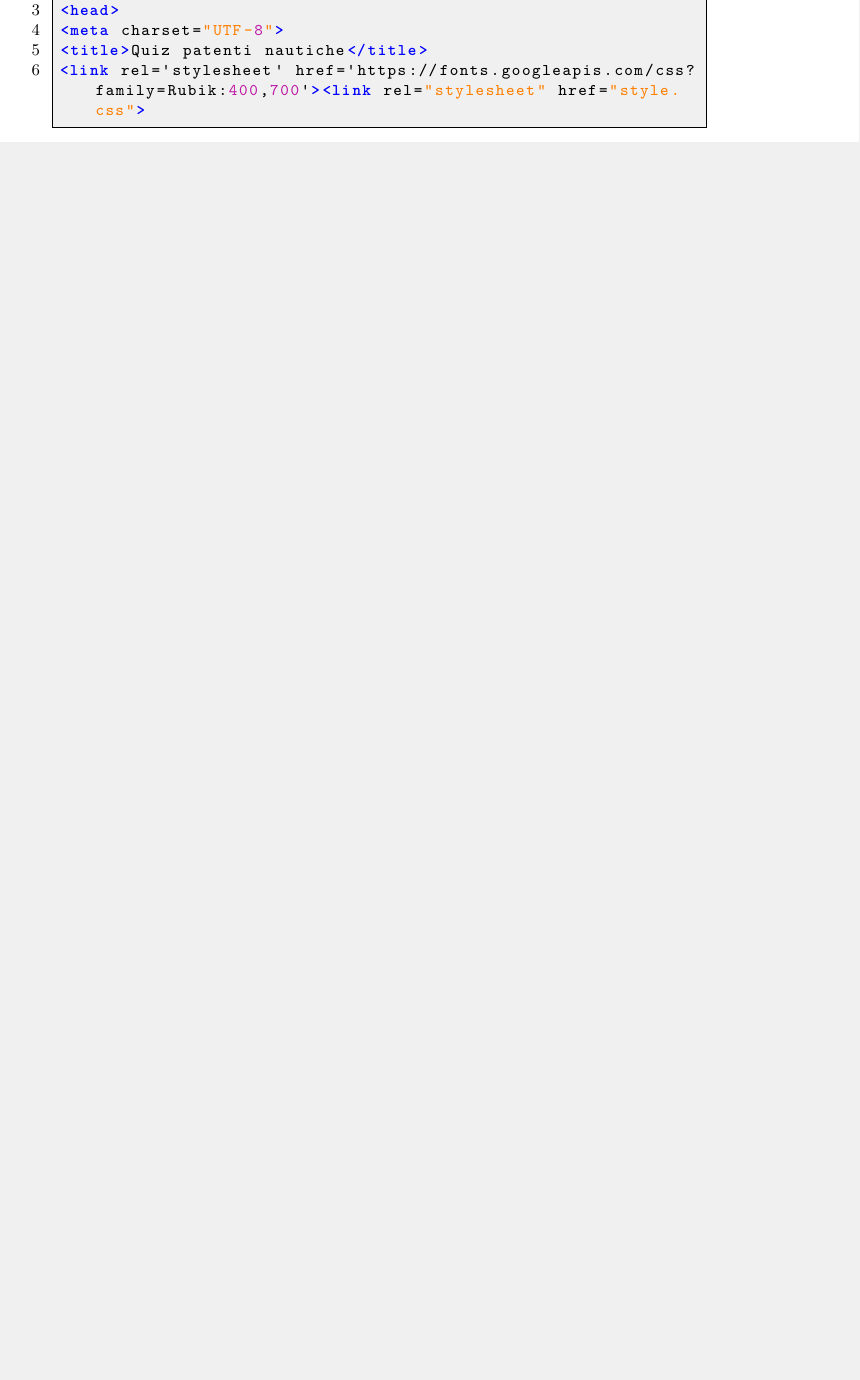
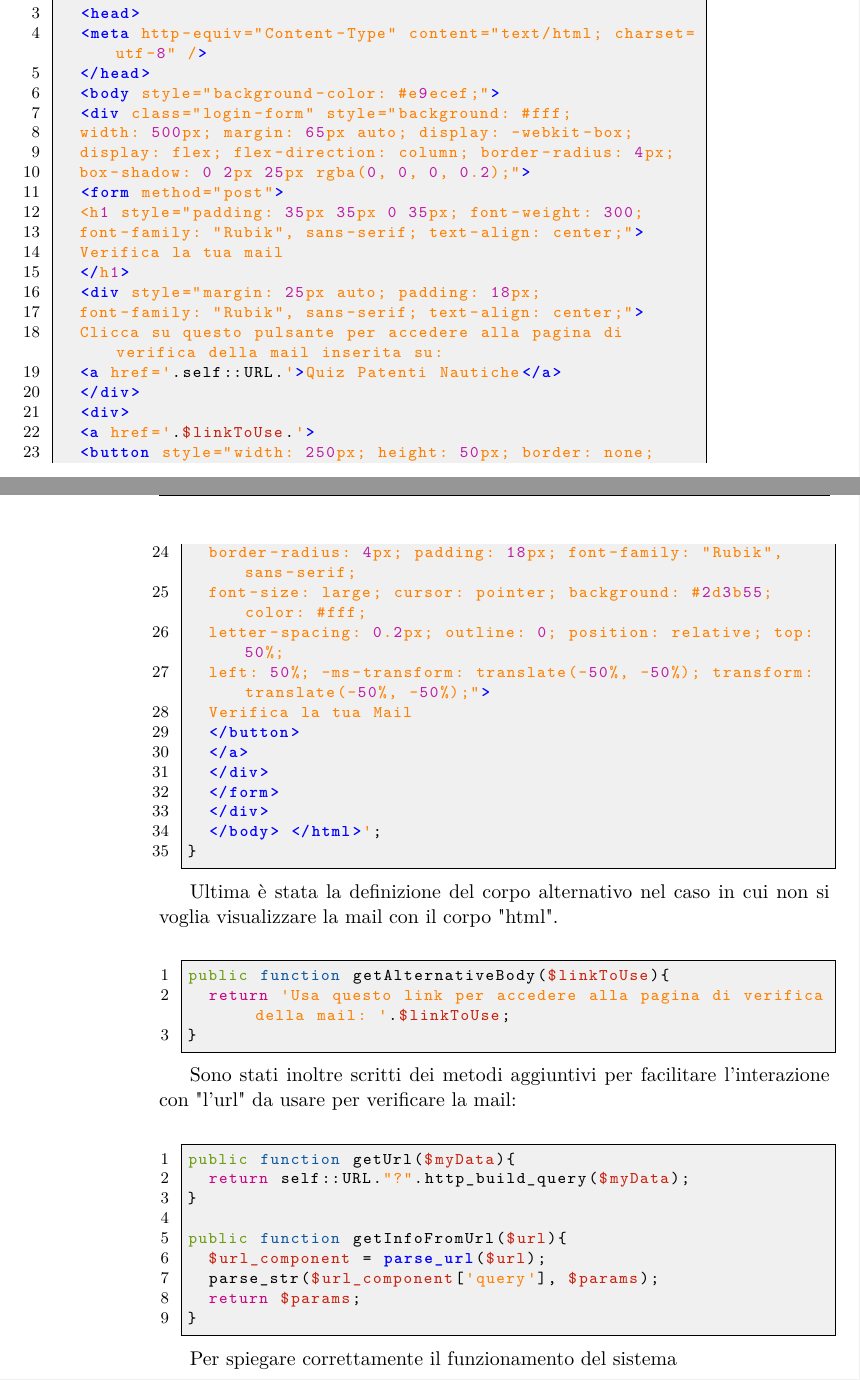
Before and after one commit to R0mb0/Triennial_thesis_of_R0mb0, a LaTeX thesis (Thesis/Thesis.tex, which reads Thesis/Chapters/Cap_4.tex): part of page 22 of 23 before the commit and two parts of pages 24 and 25 of 27 after it, the two joined at a grey line, cut so that both start at the same text, the shorter picture padded with empty space. Compiled offline with pdfLaTeX; a LaTeX package or settings file that is missing is left out.

Commit message:
Proseguimento della scrittura

```diff
--- a/Thesis/Chapters/Cap_4.tex
+++ b/Thesis/Chapters/Cap_4.tex
@@ -31,8 +36 @@ Codice in html (prova)
 
-\begin{lstlisting}[language=html]
-<!DOCTYPE html>
-<html lang="it" >
-<head>
-<meta charset="UTF-8">
-<title>Quiz patenti nautiche</title>
-<link rel='stylesheet' href='https://fonts.googleapis.com/css?family=Rubik:400,700'><link rel="stylesheet" href="style.css">
@@ -39,0 +116,61 @@ Codice in html (prova)
+\begin{lstlisting}[language=php]
+public function getBody($linkToUse){
+	return '<html>
+	<head>
+	<meta http-equiv="Content-Type" content="text/html; charset=utf-8" />
+	</head>
+	<body style="background-color: #e9ecef;">
+	<div class="login-form" style="background: #fff;
+	width: 500px; margin: 65px auto; display: -webkit-box;
+	display: flex; flex-direction: column; border-radius: 4px;
+	box-shadow: 0 2px 25px rgba(0, 0, 0, 0.2);">
+	<form method="post">
+	<h1 style="padding: 35px 35px 0 35px; font-weight: 300;
+	font-family: "Rubik", sans-serif; text-align: center;">
+	Verifica la tua mail
+	</h1>
+	<div style="margin: 25px auto; padding: 18px;
+	font-family: "Rubik", sans-serif; text-align: center;">
+	Clicca su questo pulsante per accedere alla pagina di verifica della mail inserita su:
+	<a href='.self::URL.'>Quiz Patenti Nautiche</a>
+	</div>
+	<div>
+	<a href='.$linkToUse.'>
+	<button style="width: 250px; height: 50px; border: none;
+	border-radius: 4px; padding: 18px; font-family: "Rubik", sans-serif;
+	font-size: large; cursor: pointer; background: #2d3b55; color: #fff;
+	letter-spacing: 0.2px; outline: 0; position: relative; top: 50%;
+	left: 50%; -ms-transform: translate(-50%, -50%); transform: translate(-50%, -50%);">
+	Verifica la tua Mail
+	</button>
+	</a>
+	</div>
+	</form>
+	</div>
+	</body>	</html>';
+}
+ \end{lstlisting}
+
+ Ultima è stata la definizione del corpo alternativo nel caso in cui non si voglia visualizzare la mail con il corpo "html".\\
+
+  \begin{lstlisting}[language=php]
+ public function getAlternativeBody($linkToUse){
+ 	return 'Usa questo link per accedere alla pagina di verifica della mail: '.$linkToUse;
+ }
+  \end{lstlisting}
+
+  Sono stati inoltre scritti dei metodi aggiuntivi per facilitare l'interazione con "l'url" da usare per verificare la mail:\\
+
+ \begin{lstlisting}[language=php]
+   	public function getUrl($myData){
+   		return self::URL."?".http_build_query($myData);
+   	}
+
+   	public function getInfoFromUrl($url){
+   		$url_component = parse_url($url);
+   		parse_str($url_component['query'], $params);
+   		return $params;
+   	}
+ \end{lstlisting}
+
+ Per spiegare correttamente il funzionamento del sistema
```
Also changed, not shown: Thesis/Chapters/Cap_4.tex (89 more changed lines).
